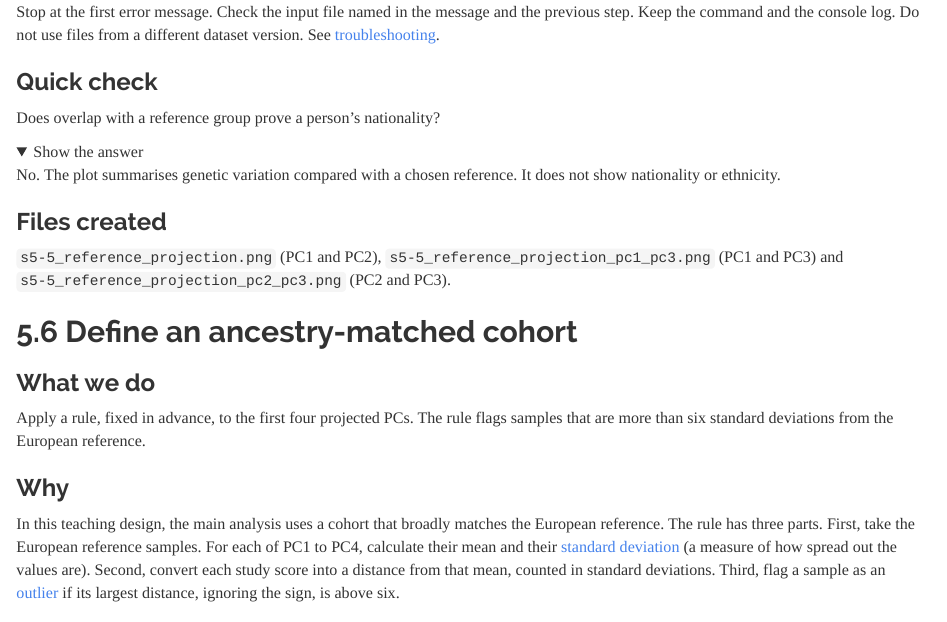
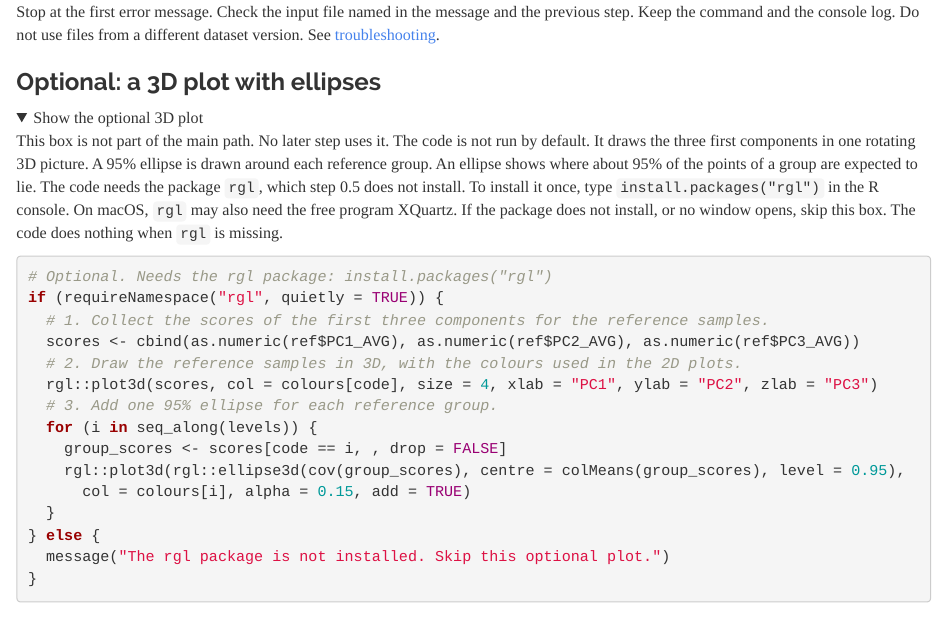
Before and after one commit to mgentiluomo/GWAS_training_session, an R Markdown document (lessons/module_05_population_structure.Rmd): the page in a window 1100 px wide, from 10880 px down. Rendered offline with R 4.5, knitr and Pandoc, with nearby package versions; folded parts are opened; some code elsewhere in the file could not run offline; common packages that the code uses without loading them are loaded.

Commit message:
Add an optional 3D PCA box with ellipses to step 5.5 that is not run by default
Co-Authored-By: Claude Sonnet 5.5 <noreply@anthropic.com>

````diff
--- a/lessons/module_05_population_structure.Rmd
+++ b/lessons/module_05_population_structure.Rmd
@@ -436,6 +436,32 @@
 
 </details>
 
+### Optional: a 3D plot with ellipses
+
+<details><summary>Show the optional 3D plot</summary>
+
+This box is not part of the main path. No later step uses it. The code is not run by default. It draws the three first components in one rotating 3D picture. A 95% ellipse is drawn around each reference group. An ellipse shows where about 95% of the points of a group are expected to lie. The code needs the package `rgl`, which step 0.5 does not install. To install it once, type `install.packages("rgl")` in the R console. On macOS, `rgl` may also need the free program XQuartz. If the package does not install, or no window opens, skip this box. The code does nothing when `rgl` is missing.
+
+```{r s5-5_optional_3d, eval=FALSE}
+# Optional. Needs the rgl package: install.packages("rgl")
+if (requireNamespace("rgl", quietly = TRUE)) {
+  # 1. Collect the scores of the first three components for the reference samples.
+  scores <- cbind(as.numeric(ref$PC1_AVG), as.numeric(ref$PC2_AVG), as.numeric(ref$PC3_AVG))
+  # 2. Draw the reference samples in 3D, with the colours used in the 2D plots.
+  rgl::plot3d(scores, col = colours[code], size = 4, xlab = "PC1", ylab = "PC2", zlab = "PC3")
+  # 3. Add one 95% ellipse for each reference group.
+  for (i in seq_along(levels)) {
+    group_scores <- scores[code == i, , drop = FALSE]
+    rgl::plot3d(rgl::ellipse3d(cov(group_scores), centre = colMeans(group_scores), level = 0.95),
+      col = colours[i], alpha = 0.15, add = TRUE)
+  }
+} else {
+  message("The rgl package is not installed. Skip this optional plot.")
+}
+```
+
+</details>
+
 ### Quick check
 
 Does overlap with a reference group prove a person's nationality?
--- a/site_content/modules/module-5.json
+++ b/site_content/modules/module-5.json
@@ -3,7 +3,7 @@
   "module": 5,
   "title": "Population structure",
   "source": "lessons/module_05_population_structure.Rmd",
-  "source_sha256": "5f2b005a6106d9f5af12f950ce05ebbf4d16ac0a9f3c0b4ed96d2f1808dcc844",
+  "source_sha256": "a1f5838a8c0bc6bca5b88d0b1d9a54a0e56c9952eac4a84de3fa6feefeb026d5",
   "overview_markdown": "**What you will do.** You compare your study samples with a reference set of people from known world regions. You calculate a few numbers for each person that describe their genetic background. You then remove the few samples whose background is very different from the rest.\n\n**What you will learn.**\n\n- Why differences in [ancestry](docs/glossary.md#ancestry) between cases and controls can create false results.\n- How a [principal component](docs/glossary.md#pca-pc) (PC) summarises genetic variation in one number per person.\n- How to place study samples on reference axes and draw them in a plot.\n- How to flag ancestry outliers with one fixed rule.\n- How to choose and justify the number of PCs for the later analysis.\n\n**How long it takes.** About 60 minutes. The slowest step is 5.4, which runs PLINK three times.",
   "recap_markdown": "- You compared the study with a GRCh38 reference subset of 1,062 samples.\n- You kept 48,614 shared sites, and all of them matched on chromosome, position and alleles.\n- You placed 1,844 study samples on the reference axes and drew the plot.\n- You applied the six-standard-deviation rule and excluded 33 outlier records.\n- 1,811 samples and 238,513 variants remain, with ten cohort PCs ready for the association model.\n\n**Next:** module 6, where you run the association test and use these PCs as covariates.",
   "prerequisites": {
--- a/site_content/steps/step-5-1.json
+++ b/site_content/steps/step-5-1.json
@@ -6,7 +6,7 @@
   "anchor": "step-5-1",
   "title": "Why ancestry matters",
   "source": "lessons/module_05_population_structure.Rmd",
-  "source_sha256": "5f2b005a6106d9f5af12f950ce05ebbf4d16ac0a9f3c0b4ed96d2f1808dcc844",
+  "source_sha256": "a1f5838a8c0bc6bca5b88d0b1d9a54a0e56c9952eac4a84de3fa6feefeb026d5",
   "verification": "windows_executed",
   "blocks": {
     "what_we_do": "Learn how [population structure](docs/glossary.md#population-stratification) can mislead an association study. Then look at the reference samples we will use.",
--- a/site_content/steps/step-5-2.json
+++ b/site_content/steps/step-5-2.json
@@ -6,7 +6,7 @@
   "anchor": "step-5-2",
   "title": "Prepare variants for reference PCA",
   "source": "lessons/module_05_population_structure.Rmd",
-  "source_sha256": "5f2b005a6106d9f5af12f950ce05ebbf4d16ac0a9f3c0b4ed96d2f1808dcc844",
+  "source_sha256": "a1f5838a8c0bc6bca5b88d0b1d9a54a0e56c9952eac4a84de3fa6feefeb026d5",
   "verification": "windows_executed",
   "blocks": {
     "what_we_do": "Find the sites that are present in both the reference subset and the cleaned study. Only common sites on the [autosomes](docs/glossary.md#autosome) (chromosomes 1 to 22) are used.",
--- a/site_content/steps/step-5-3.json
+++ b/site_content/steps/step-5-3.json
@@ -6,7 +6,7 @@
   "anchor": "step-5-3",
   "title": "Match build, position and alleles",
   "source": "lessons/module_05_population_structure.Rmd",
-  "source_sha256": "5f2b005a6106d9f5af12f950ce05ebbf4d16ac0a9f3c0b4ed96d2f1808dcc844",
+  "source_sha256": "a1f5838a8c0bc6bca5b88d0b1d9a54a0e56c9952eac4a84de3fa6feefeb026d5",
   "verification": "windows_executed",
   "blocks": {
     "what_we_do": "Check that the shared variants are really the same variants in both files, before the projection.",
--- a/site_content/steps/step-5-4.json
+++ b/site_content/steps/step-5-4.json
@@ -6,7 +6,7 @@
   "anchor": "step-5-4",
   "title": "Reference PCA and study projection",
   "source": "lessons/module_05_population_structure.Rmd",
-  "source_sha256": "5f2b005a6106d9f5af12f950ce05ebbf4d16ac0a9f3c0b4ed96d2f1808dcc844",
+  "source_sha256": "a1f5838a8c0bc6bca5b88d0b1d9a54a0e56c9952eac4a84de3fa6feefeb026d5",
   "verification": "windows_executed",
   "blocks": {
     "what_we_do": "Calculate the PCs in the reference only. Then place the reference samples and the study samples on the same axes.",
--- a/site_content/steps/step-5-5.json
+++ b/site_content/steps/step-5-5.json
@@ -6,7 +6,7 @@
   "anchor": "step-5-5",
   "title": "Plot the reference and projected study",
   "source": "lessons/module_05_population_structure.Rmd",
-  "source_sha256": "5f2b005a6106d9f5af12f950ce05ebbf4d16ac0a9f3c0b4ed96d2f1808dcc844",
+  "source_sha256": "a1f5838a8c0bc6bca5b88d0b1d9a54a0e56c9952eac4a84de3fa6feefeb026d5",
   "verification": "windows_executed",
   "blocks": {
     "what_we_do": "Draw three plots of the first three reference axes: PC1 against PC2, PC1 against PC3 and PC2 against PC3. Each reference group has its own label and symbol, and the study samples are added on top. All three plots use the same symbols, colours and key.",
@@ -14,7 +14,7 @@
     "you_need": "The score files from step 5.4, and the reference sample table.",
     "command": "```{r s5-5}\n# 1. Read both score tables and the reference group labels.\nref <- guided_table(paste0(guided_path(cfg, \"5.4\", \"ref_scores\"), \".sscore\"))\nstudy <- guided_table(paste0(guided_path(cfg, \"5.4\", \"study_scores\"), \".sscore\"))\nmetadata <- guided_table(file.path(cfg$data_dir, \"pca_reference\", \"ref1000g_grch38.psam\"))\n# 2. Match the reference labels to samples and choose group symbols and colours.\ngroup <- metadata$SuperPop[match(ref$IID, metadata$IID)]\nlevels <- sort(unique(group)); code <- match(group, levels)\ncolours <- c(\"#0072B2\", \"#D55E00\", \"#009E73\", \"#CC79A7\", \"#E69F00\")\n# 3. Define one plotting function, so that all pictures use the same symbols, colours and key.\nplot_components <- function(x, y, file) {\n  png(file, width = 1400, height = 850, res = 140)\n  par(mar = c(5, 4.5, 4, 9))\n  plot(as.numeric(ref[[paste0(\"PC\", x, \"_AVG\")]]), as.numeric(ref[[paste0(\"PC\", y, \"_AVG\")]]), col = colours[code], pch = code,\n    xlab = paste0(\"Reference PC\", x, \" score\"), ylab = paste0(\"Reference PC\", y, \" score\"),\n    main = paste0(\"GRCh38 reference and projected simulated study: PC\", x, \" and PC\", y))\n  # Add the study samples and a key for the groups. The key sits outside the plot, on the right, so it hides no points.\n  points(as.numeric(study[[paste0(\"PC\", x, \"_AVG\")]]), as.numeric(study[[paste0(\"PC\", y, \"_AVG\")]]), pch = 20, cex = 0.4, col = \"#333333\")\n  legend(\"topright\", inset = c(-0.21, 0), xpd = TRUE, legend = c(levels, \"Study projection\"), col = c(colours[seq_along(levels)], \"#333333\"), pch = c(seq_along(levels), 20), cex = 0.8)\n  invisible(dev.off())\n}\n# 4. Save the picture for PC1 and PC2, then the two extra pictures for PC1 and PC3 and for PC2 and PC3.\nfiles <- c(guided_path(cfg, \"5.5\", \"reference_projection.png\"),\n  guided_path(cfg, \"5.5\", \"reference_projection_pc1_pc3.png\"),\n  guided_path(cfg, \"5.5\", \"reference_projection_pc2_pc3.png\"))\nplot_components(1, 2, files[1]); plot_components(1, 3, files[2]); plot_components(2, 3, files[3])\n# 5. Print the location of each picture.\nfor (file in files) cat(\"The plot was saved to \", file, \"\\n\", sep = \"\")\n```\n\nPlain PLINK 2 command (use `bin\\plink2.exe` on Windows):\n\nNot applicable: this step needs no PLINK command. The R chunk is the complete command.\n\nR reads or calculates the displayed values without changing the genotype files.",
     "expected_result": "A labelled plot of the reference with the projected study. Most study samples fall on the European reference pattern. A small number extend elsewhere. The key is outside the plot, on the right, so it hides no points. A PC can flip its sign (its direction on the axis) without changing its meaning. R saves three pictures as PNG files and prints the path of each one. The first picture shows PC1 and PC2. The other two show PC1 with PC3 and PC2 with PC3, with the same colours and symbols. It does not show the pictures in the console. To see it, open the file from the Files pane of RStudio (click the file name, then choose \"View File\").\n\nThe tested PLINK version is defined in `config.R` and recorded in\n`software_versions.txt`. Validation: executable chunks and the expected counts passed on Windows.",
-    "troubleshooting": "Stop at the first error message. Check the input file named in the message and the previous step. Keep the command and the console log. Do not use files from a different dataset version. See [troubleshooting](docs/troubleshooting.md).",
+    "troubleshooting": "Stop at the first error message. Check the input file named in the message and the previous step. Keep the command and the console log. Do not use files from a different dataset version. See [troubleshooting](docs/troubleshooting.md).\n\n</details>\n\n### Optional: a 3D plot with ellipses\n\n<details><summary>Show the optional 3D plot</summary>\n\nThis box is not part of the main path. No later step uses it. The code is not run by default. It draws the three first components in one rotating 3D picture. A 95% ellipse is drawn around each reference group. An ellipse shows where about 95% of the points of a group are expected to lie. The code needs the package `rgl`, which step 0.5 does not install. To install it once, type `install.packages(\"rgl\")` in the R console. On macOS, `rgl` may also need the free program XQuartz. If the package does not install, or no window opens, skip this box. The code does nothing when `rgl` is missing.\n\n```{r s5-5_optional_3d, eval=FALSE}\n# Optional. Needs the rgl package: install.packages(\"rgl\")\nif (requireNamespace(\"rgl\", quietly = TRUE)) {\n  # 1. Collect the scores of the first three components for the reference samples.\n  scores <- cbind(as.numeric(ref$PC1_AVG), as.numeric(ref$PC2_AVG), as.numeric(ref$PC3_AVG))\n  # 2. Draw the reference samples in 3D, with the colours used in the 2D plots.\n  rgl::plot3d(scores, col = colours[code], size = 4, xlab = \"PC1\", ylab = \"PC2\", zlab = \"PC3\")\n  # 3. Add one 95% ellipse for each reference group.\n  for (i in seq_along(levels)) {\n    group_scores <- scores[code == i, , drop = FALSE]\n    rgl::plot3d(rgl::ellipse3d(cov(group_scores), centre = colMeans(group_scores), level = 0.95),\n      col = colours[i], alpha = 0.15, add = TRUE)\n  }\n} else {\n  message(\"The rgl package is not installed. Skip this optional plot.\")\n}\n```",
     "quick_check": "Does overlap with a reference group prove a person's nationality?\n\n<details><summary>Show the answer</summary>\n\nNo. The plot summarises genetic variation compared with a chosen reference. It does not show nationality or ethnicity.\n\n</details>",
     "files_created": "`s5-5_reference_projection.png` (PC1 and PC2), `s5-5_reference_projection_pc1_pc3.png` (PC1 and PC3) and `s5-5_reference_projection_pc2_pc3.png` (PC2 and PC3)."
   },
--- a/site_content/steps/step-5-6.json
+++ b/site_content/steps/step-5-6.json
@@ -6,7 +6,7 @@
   "anchor": "step-5-6",
   "title": "Define an ancestry-matched cohort",
   "source": "lessons/module_05_population_structure.Rmd",
-  "source_sha256": "5f2b005a6106d9f5af12f950ce05ebbf4d16ac0a9f3c0b4ed96d2f1808dcc844",
+  "source_sha256": "a1f5838a8c0bc6bca5b88d0b1d9a54a0e56c9952eac4a84de3fa6feefeb026d5",
   "verification": "windows_executed",
   "blocks": {
     "what_we_do": "Apply a rule, fixed in advance, to the first four projected PCs. The rule flags samples that are more than six standard deviations from the European reference.",
--- a/site_content/steps/step-5-7.json
+++ b/site_content/steps/step-5-7.json
@@ -6,7 +6,7 @@
   "anchor": "step-5-7",
   "title": "Cohort PCs and how many to include",
   "source": "lessons/module_05_population_structure.Rmd",
-  "source_sha256": "5f2b005a6106d9f5af12f950ce05ebbf4d16ac0a9f3c0b4ed96d2f1808dcc844",
+  "source_sha256": "a1f5838a8c0bc6bca5b88d0b1d9a54a0e56c9952eac4a84de3fa6feefeb026d5",
   "verification": "windows_executed",
   "blocks": {
     "what_we_do": "Calculate new PCs in the retained study cohort, look at the eigenvalues and save the full state.",
````
Also changed, not shown: notebooks/module_05_population_structure.qmd (+1 -1 lines), scripts/run_main_path.R (+1 -1 lines).
